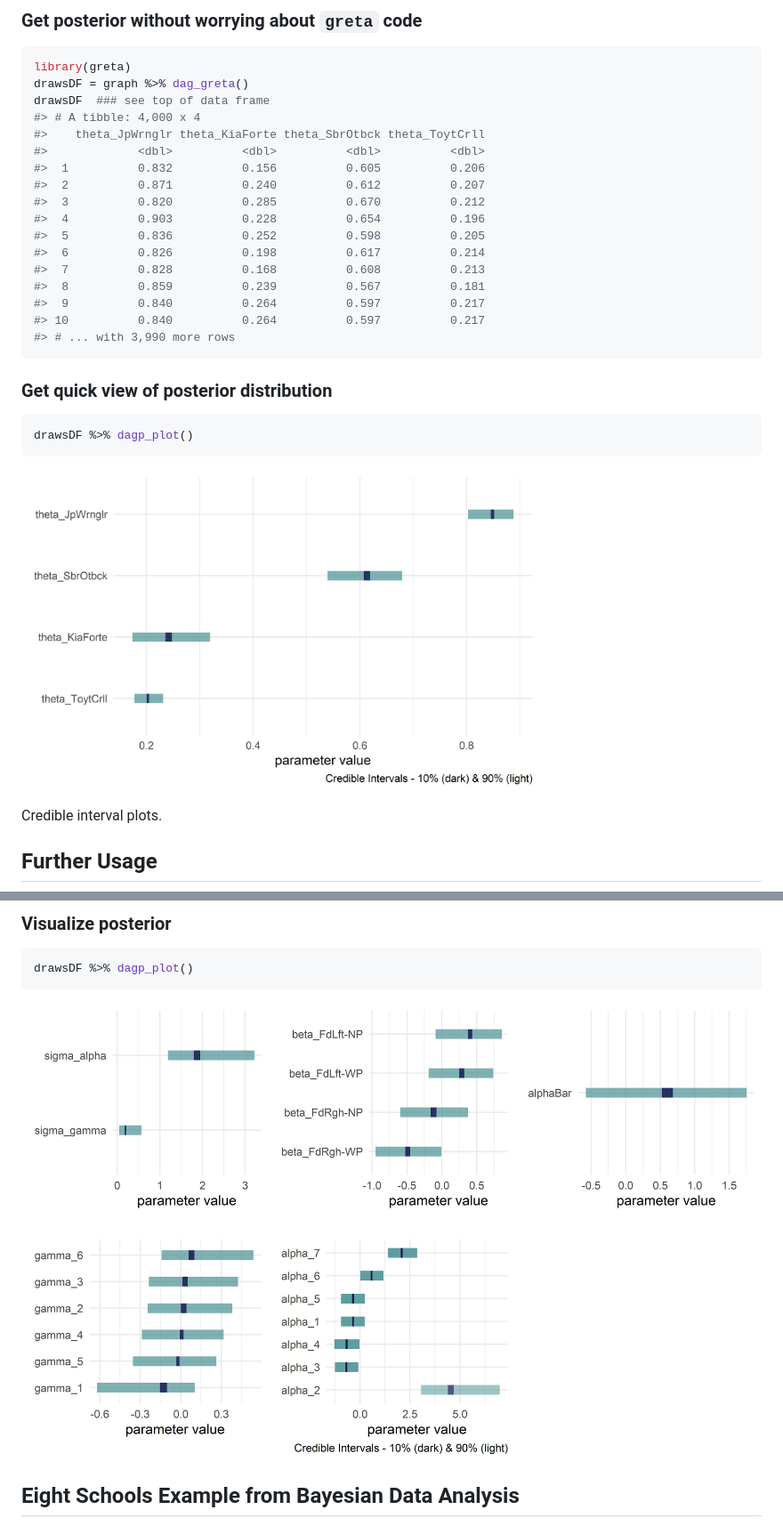
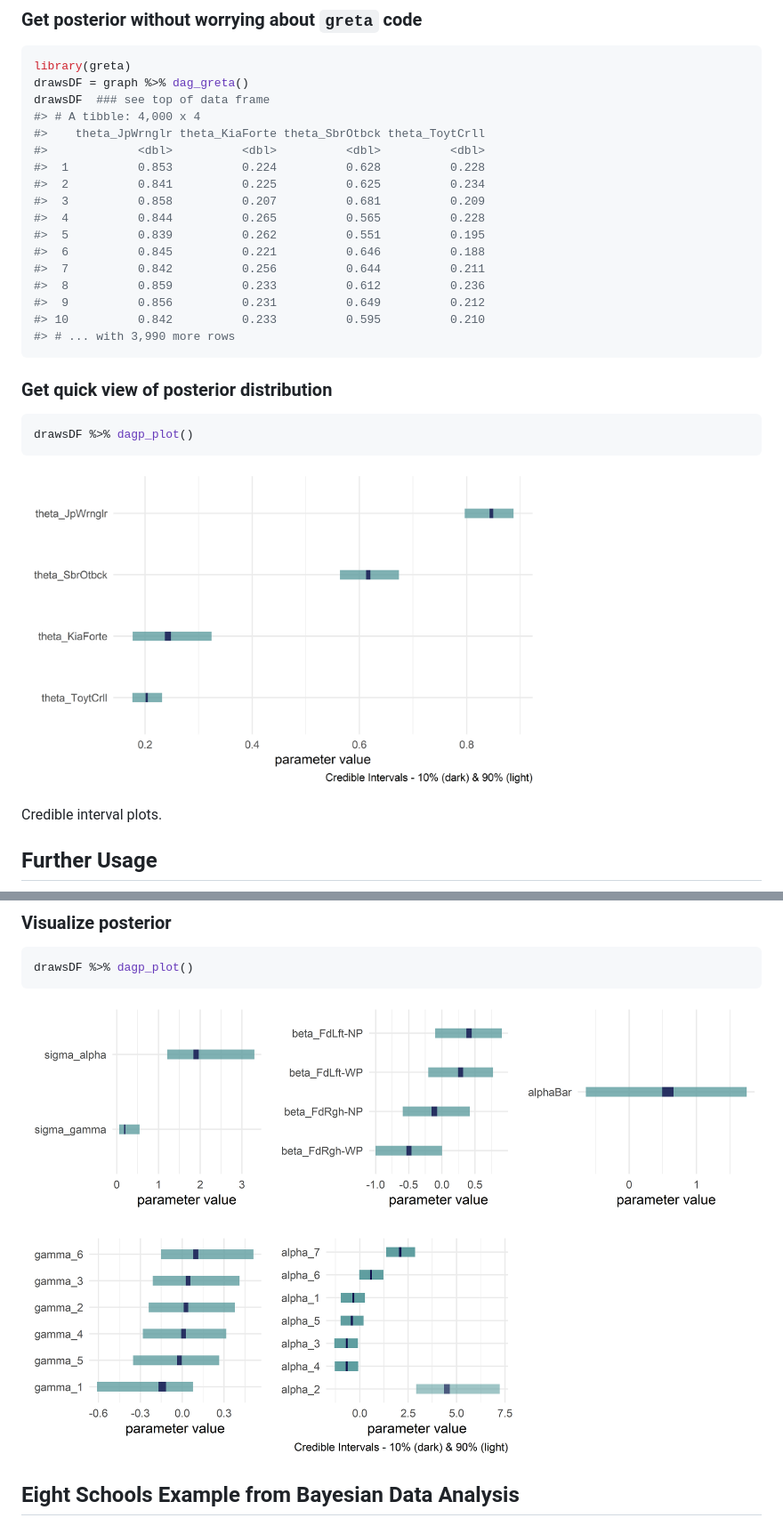
Before and after one commit to flyaflya/causact, a Markdown page: README.md, 2 parts joined by grey strips. Shown: that part at 89% size. Rendered like a GitHub page; pictures changed too: graphics/chimpsGraphPost-1.png, graphics/gretaPost-1.png.

````diff
--- a/README.md
+++ b/README.md
@@ -110,16 +110,16 @@ drawsDF  ### see top of data frame
 #> # A tibble: 4,000 x 4
 #>    theta_JpWrnglr theta_KiaForte theta_SbrOtbck theta_ToytCrll
 #>             <dbl>          <dbl>          <dbl>          <dbl>
-#>  1          0.832          0.156          0.605          0.206
-#>  2          0.871          0.240          0.612          0.207
-#>  3          0.820          0.285          0.670          0.212
-#>  4          0.903          0.228          0.654          0.196
-#>  5          0.836          0.252          0.598          0.205
-#>  6          0.826          0.198          0.617          0.214
-#>  7          0.828          0.168          0.608          0.213
-#>  8          0.859          0.239          0.567          0.181
-#>  9          0.840          0.264          0.597          0.217
-#> 10          0.840          0.264          0.597          0.217
+#>  1          0.853          0.224          0.628          0.228
+#>  2          0.841          0.225          0.625          0.234
+#>  3          0.858          0.207          0.681          0.209
+#>  4          0.844          0.265          0.565          0.228
+#>  5          0.839          0.262          0.551          0.195
+#>  6          0.845          0.221          0.646          0.188
+#>  7          0.842          0.256          0.644          0.211
+#>  8          0.859          0.233          0.612          0.236
+#>  9          0.856          0.231          0.649          0.212
+#> 10          0.842          0.233          0.595          0.210
 #> # ... with 3,990 more rows
 ```
 
````
Also changed, not shown: other parts of README.md (+1 -1 lines), cran-comments.md (+45 -35 lines), graphics/eightschoolsGraphPost-1.png, 11 other files.
